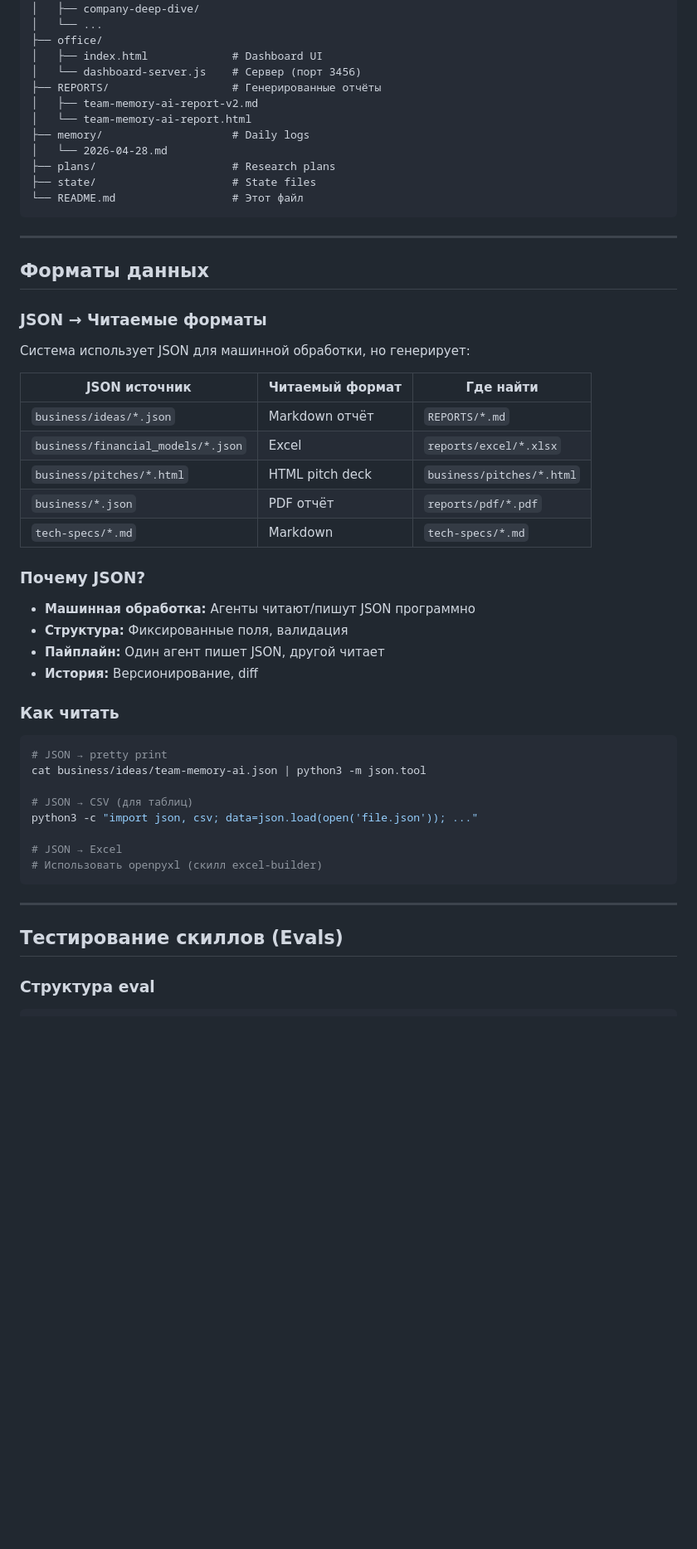
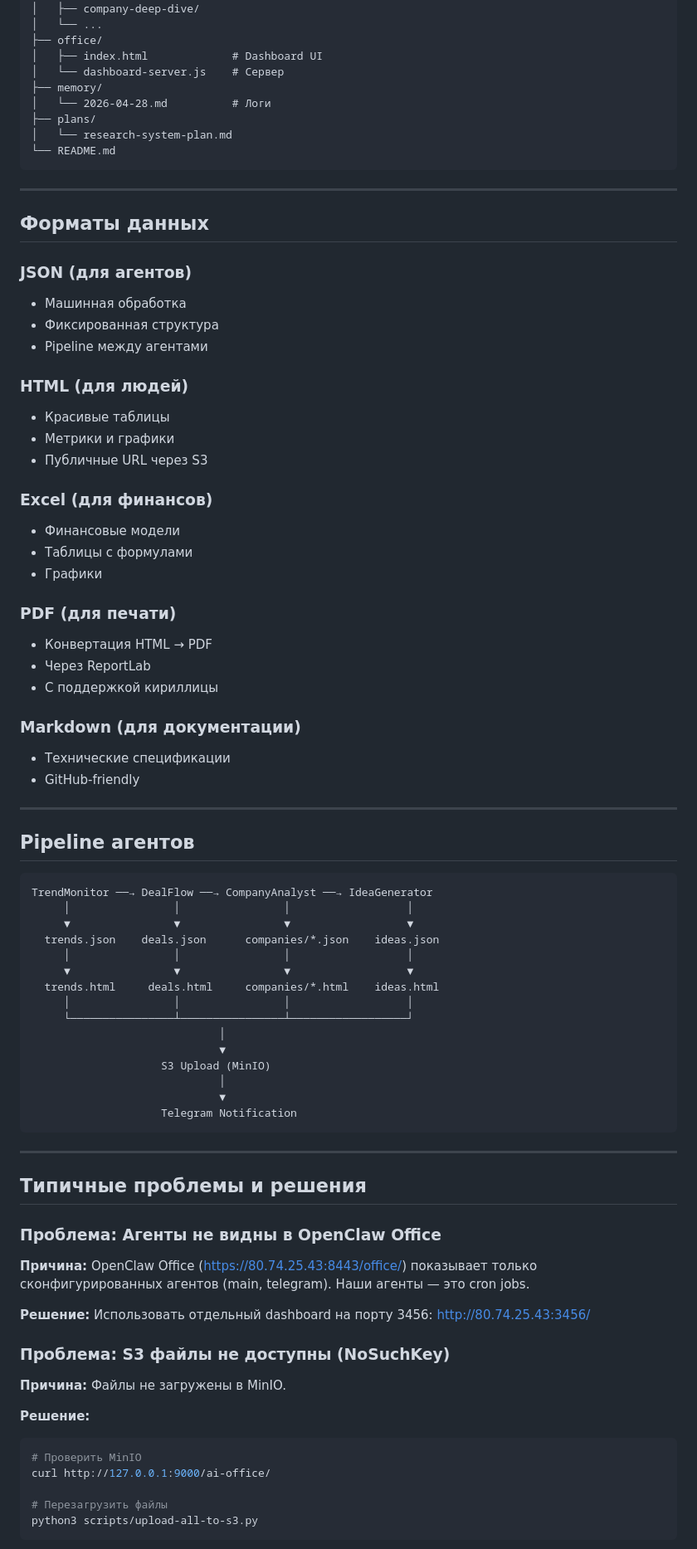
Before and after one commit to sidnevart/chappi-ai-office-v2, a Markdown page: SETUP_GUIDE_FULL.md, the part around one of its changes. Shown at 83% size. Rendered like a GitHub page; blank space fills up the shorter version.

````diff
--- a/SETUP_GUIDE_FULL.md
+++ b/SETUP_GUIDE_FULL.md
@@ -154,55 +273,84 @@ workspace/
 │   └── ...
 ├── office/
 │   ├── index.html             # Dashboard UI
-│   └── dashboard-server.js    # Сервер (порт 3456)
-├── REPORTS/                   # Генерированные отчёты
-│   ├── team-memory-ai-report-v2.md
-│   └── team-memory-ai-report.html
-├── memory/                    # Daily logs
-│   └── 2026-04-28.md
-├── plans/                     # Research plans
-├── state/                     # State files
-└── README.md                  # Этот файл
+│   └── dashboard-server.js    # Сервер
+├── memory/
+│   └── 2026-04-28.md          # Логи
+├── plans/
+│   └── research-system-plan.md
+└── README.md
 ```
 
 ---
 
 ## Форматы данных
 
-### JSON → Читаемые форматы
+### JSON (для агентов)
+- Машинная обработка
+- Фиксированная структура
+- Pipeline между агентами
 
-Система использует JSON для машинной обработки, но генерирует:
+### HTML (для людей)
+- Красивые таблицы
+- Метрики и графики
+- Публичные URL через S3
 
-| JSON источник | Читаемый формат | Где найти |
-|---------------|----------------|-----------|
-| `business/ideas/*.json` | Markdown отчёт | `REPORTS/*.md` |
-| `business/financial_models/*.json` | Excel | `reports/excel/*.xlsx` |
-| `business/pitches/*.html` | HTML pitch deck | `business/pitches/*.html` |
-| `business/*.json` | PDF отчёт | `reports/pdf/*.pdf` |
-| `tech-specs/*.md` | Markdown | `tech-specs/*.md` |
+### Excel (для финансов)
+- Финансовые модели
+- Таблицы с формулами
+- Графики
 
-### Почему JSON?
+### PDF (для печати)
+- Конвертация HTML → PDF
+- Через ReportLab
+- С поддержкой кириллицы
 
-- **Машинная обработка:** Агенты читают/пишут JSON программно
-- **Структура:** Фиксированные поля, валидация
-- **Пайплайн:** Один агент пишет JSON, другой читает
-- **История:** Версионирование, diff
+### Markdown (для документации)
+- Технические спецификации
+- GitHub-friendly
 
-### Как читать
+---
 
-```bash
-# JSON → pretty print
-cat business/ideas/team-memory-ai.json | python3 -m json.tool
+## Pipeline агентов
 
-# JSON → CSV (для таблиц)
-python3 -c "import json, csv; data=json.load(open('file.json')); ..."
-
-# JSON → Excel
-# Использовать openpyxl (скилл excel-builder)
+```
+TrendMonitor ──→ DealFlow ──→ CompanyAnalyst ──→ IdeaGenerator
+     │                │                │                  │
+     ▼                ▼                ▼                  ▼
+  trends.json    deals.json      companies/*.json    ideas.json
+     │                │                │                  │
+     ▼                ▼                ▼                  ▼
+  trends.html     deals.html     companies/*.html    ideas.html
+     │                │                │                  │
+     └────────────────┴────────────────┴──────────────────┘
+                             │
+                             ▼
+                    S3 Upload (MinIO)
+                             │
+                             ▼
+                    Telegram Notification
 ```
 
 ---
 
-## Тестирование скиллов (Evals)
+## Типичные проблемы и решения
 
-### Структура eval
+### Проблема: Агенты не видны в OpenClaw Office
+
+**Причина:** OpenClaw Office (https://80.74.25.43:8443/office/) показывает только сконфигурированных агентов (main, telegram). Наши агенты — это cron jobs.
+
+**Решение:** Использовать отдельный dashboard на порту 3456: http://80.74.25.43:3456/
+
+### Проблема: S3 файлы не доступны (NoSuchKey)
+
+**Причина:** Файлы не загружены в MinIO.
+
+**Решение:**
+```bash
+# Проверить MinIO
+curl http://127.0.0.1:9000/ai-office/
+
+# Перезагрузить файлы
+python3 scripts/upload-all-to-s3.py
+```
+
````
Also changed, not shown: other parts of SETUP_GUIDE_FULL.md (+292 -156 lines).
